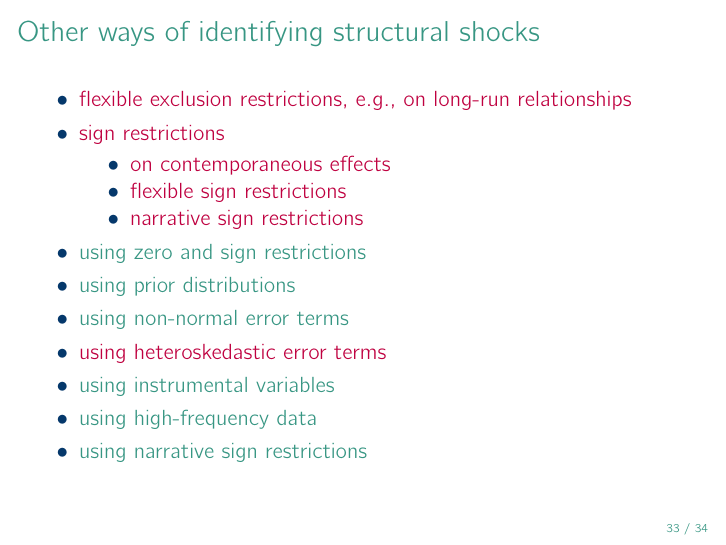
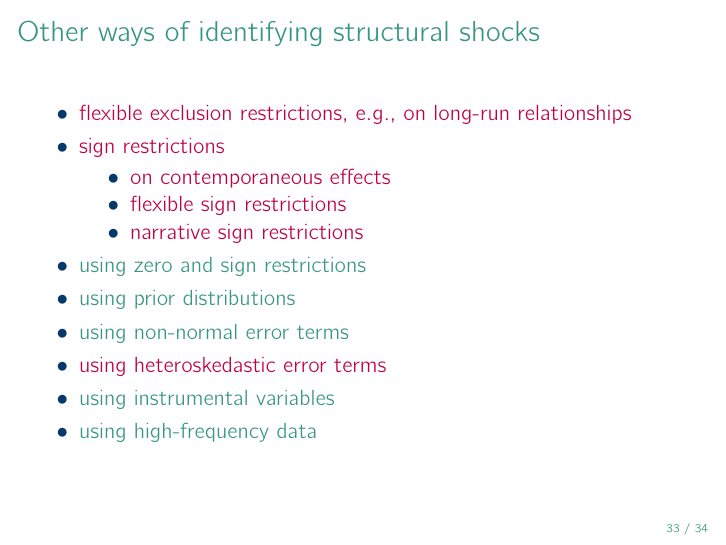
Before and after one commit to donotdespair/mcxs-slides, LaTeX slides (11 mxcs.tex): page 33 of 34. Compiled offline with pdfLaTeX.

Commit message:
repeats of narrative restriction

```diff
--- a/11 mxcs.tex
+++ b/11 mxcs.tex
@@ -705,7 +705,6 @@ $\text{rank}(\mathbf{R}_n)=$&3&2&1&0
 \item {\color{purple}using heteroskedastic error terms}
 \item {\color{mcxs2}using instrumental variables}
 \item {\color{mcxs2}using high-frequency data}
-\item {\color{mcxs2}using narrative sign restrictions}
 \end{itemize}
 
 \end{frame}
```
Also changed, not shown: 11 mxcs.pdf.
